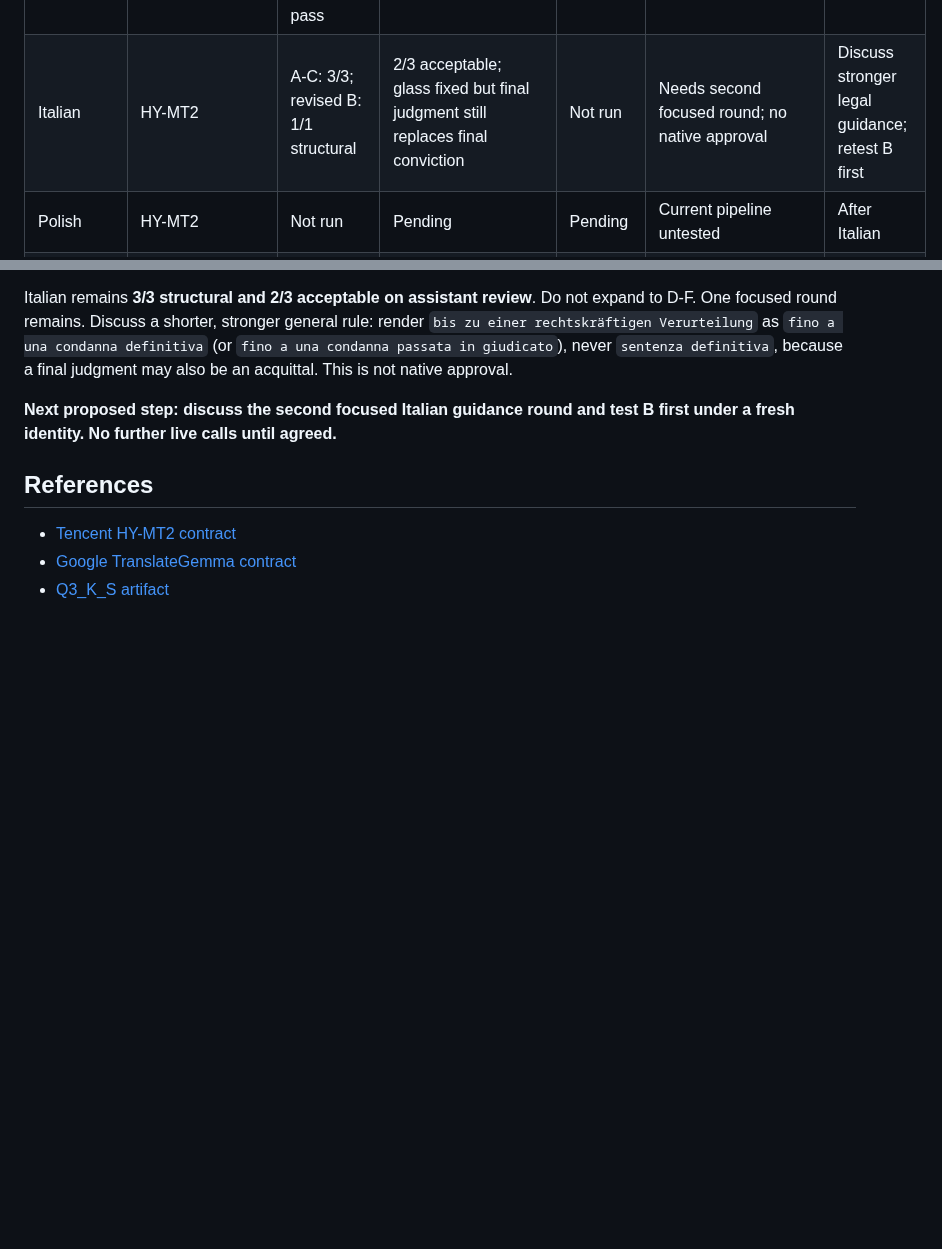
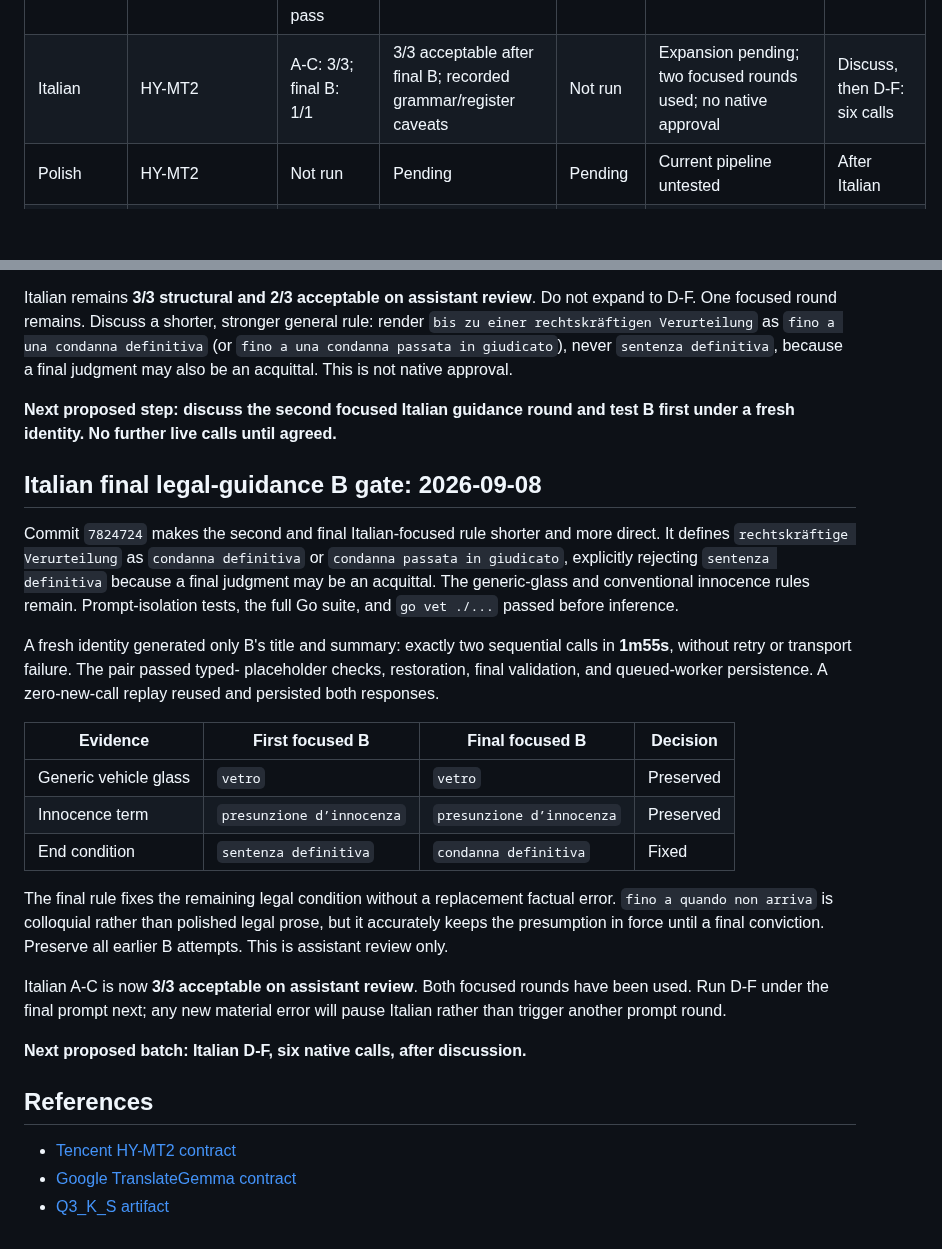
Before and after one commit to egekocabas/munichbrief, a Markdown page: docs/pre-merge-translation-testing.md, 2 parts joined by grey strips. Rendered like a GitHub page; blank space fills up the shorter version.

Commit message:
docs(i18n): record Italian final prompt gate

```diff
--- a/docs/pre-merge-translation-testing.md
+++ b/docs/pre-merge-translation-testing.md
@@ -146,7 +146,7 @@ manifest and result report.
 | English | HY-MT2 | Final protocol: 8/8 pairs | Accurate/readable on assistant review; minor A/B wording caveats | Revised A/B: 2/2 pass | Acceptable on this sample; no native approval | Stop; discuss before Spanish A-C |
 | Spanish | HY-MT2 | A-F: 6/6; focused B/E: 2/2 structural | 5/6 acceptable; revised E fixes inpatient care but changes bus into a route | Not run | Paused after two focused rounds; no native approval | Discuss result before French; no repetitions |
 | French | HY-MT2 | Historical protocol: 8/8; final-prompt B/2 structural pass | 7/8 acceptable; final B fixes legal framing but invents windshield specificity | A/2 pass; B/2 meaning failure | Paused after two focused rounds; no native approval | Discuss result before Italian |
-| Italian | HY-MT2 | A-C: 3/3; revised B: 1/1 structural | 2/3 acceptable; glass fixed but final judgment still replaces final conviction | Not run | Needs second focused round; no native approval | Discuss stronger legal guidance; retest B first |
+| Italian | HY-MT2 | A-C: 3/3; final B: 1/1 | 3/3 acceptable after final B; recorded grammar/register caveats | Not run | Expansion pending; two focused rounds used; no native approval | Discuss, then D-F: six calls |
 | Polish | HY-MT2 | Not run | Pending | Pending | Current pipeline untested | After Italian |
 | Turkish | HY-MT2 | Not run | Pending | Pending | Historical grammar/redundancy | After Polish |
 | Ukrainian | HY-MT2 | A: 1/1 pair | Allegation wording ambiguous | Not run | Needs focused work; unapproved | Focused review when Ukrainian is reached |
@@ -628,6 +628,37 @@ approval.
 **Next proposed step: discuss the second focused Italian guidance round and test
 B first under a fresh identity. No further live calls until agreed.**
 
+## Italian final legal-guidance B gate: 2026-09-08
+
+Commit `7824724` makes the second and final Italian-focused rule shorter and more
+direct. It defines `rechtskräftige Verurteilung` as `condanna definitiva` or
+`condanna passata in giudicato`, explicitly rejecting `sentenza definitiva`
+because a final judgment may be an acquittal. The generic-glass and conventional
+innocence rules remain. Prompt-isolation tests, the full Go suite, and
+`go vet ./...` passed before inference.
+
+A fresh identity generated only B's title and summary: exactly two sequential
+calls in **1m55s**, without retry or transport failure. The pair passed typed-
+placeholder checks, restoration, final validation, and queued-worker persistence.
+A zero-new-call replay reused and persisted both responses.
+
+| Evidence | First focused B | Final focused B | Decision |
+| --- | --- | --- | --- |
+| Generic vehicle glass | `vetro` | `vetro` | Preserved |
+| Innocence term | `presunzione d’innocenza` | `presunzione d’innocenza` | Preserved |
+| End condition | `sentenza definitiva` | `condanna definitiva` | Fixed |
+
+The final rule fixes the remaining legal condition without a replacement factual
+error. `fino a quando non arriva` is colloquial rather than polished legal prose,
+but it accurately keeps the presumption in force until a final conviction.
+Preserve all earlier B attempts. This is assistant review only.
+
+Italian A-C is now **3/3 acceptable on assistant review**. Both focused rounds
+have been used. Run D-F under the final prompt next; any new material error will
+pause Italian rather than trigger another prompt round.
+
+**Next proposed batch: Italian D-F, six native calls, after discussion.**
+
 ## References
 
 - [Tencent HY-MT2 contract](https://huggingface.co/tencent/Hy-MT2-7B)
```
